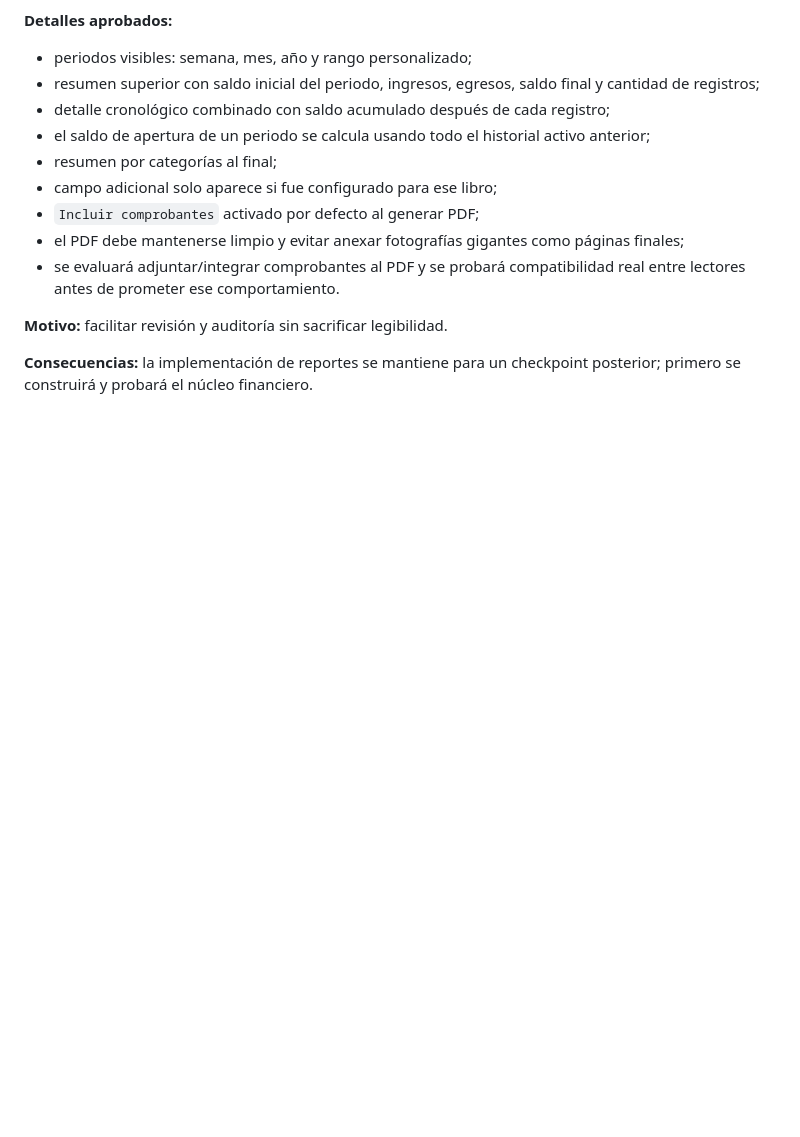
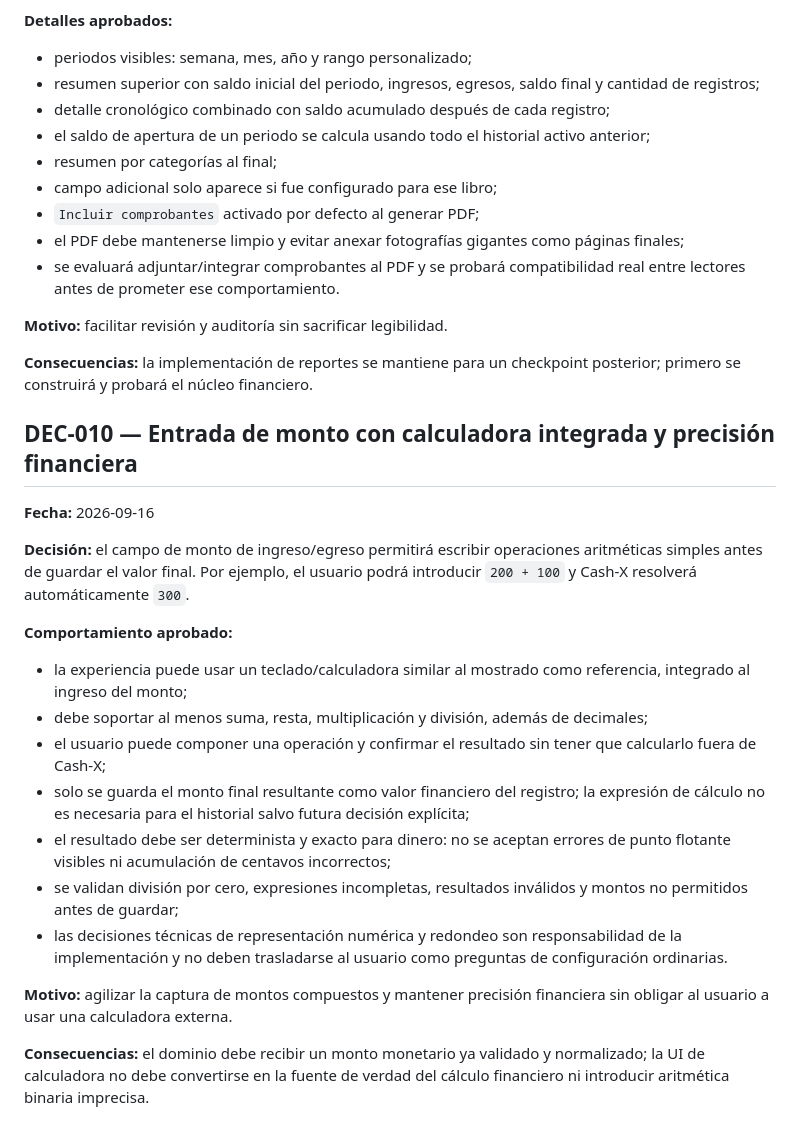
Before and after one commit to HNAlvaradoHN/Cash-X, a Markdown page: docs/DECISIONS.md, the part around the change. Rendered like a GitHub page; blank space fills up the shorter version.

Commit message:
docs(product): define amount calculator behavior

```diff
--- a/docs/DECISIONS.md
+++ b/docs/DECISIONS.md
@@ -130,3 +130,23 @@
 **Motivo:** facilitar revisión y auditoría sin sacrificar legibilidad.
 
 **Consecuencias:** la implementación de reportes se mantiene para un checkpoint posterior; primero se construirá y probará el núcleo financiero.
+
+## DEC-010 — Entrada de monto con calculadora integrada y precisión financiera
+
+**Fecha:** 2026-09-16
+
+**Decisión:** el campo de monto de ingreso/egreso permitirá escribir operaciones aritméticas simples antes de guardar el valor final. Por ejemplo, el usuario podrá introducir `200 + 100` y Cash-X resolverá automáticamente `300`.
+
+**Comportamiento aprobado:**
+
+- la experiencia puede usar un teclado/calculadora similar al mostrado como referencia, integrado al ingreso del monto;
+- debe soportar al menos suma, resta, multiplicación y división, además de decimales;
+- el usuario puede componer una operación y confirmar el resultado sin tener que calcularlo fuera de Cash-X;
+- solo se guarda el monto final resultante como valor financiero del registro; la expresión de cálculo no es necesaria para el historial salvo futura decisión explícita;
+- el resultado debe ser determinista y exacto para dinero: no se aceptan errores de punto flotante visibles ni acumulación de centavos incorrectos;
+- se validan división por cero, expresiones incompletas, resultados inválidos y montos no permitidos antes de guardar;
+- las decisiones técnicas de representación numérica y redondeo son responsabilidad de la implementación y no deben trasladarse al usuario como preguntas de configuración ordinarias.
+
+**Motivo:** agilizar la captura de montos compuestos y mantener precisión financiera sin obligar al usuario a usar una calculadora externa.
+
+**Consecuencias:** el dominio debe recibir un monto monetario ya validado y normalizado; la UI de calculadora no debe convertirse en la fuente de verdad del cálculo financiero ni introducir aritmética binaria imprecisa.
```
